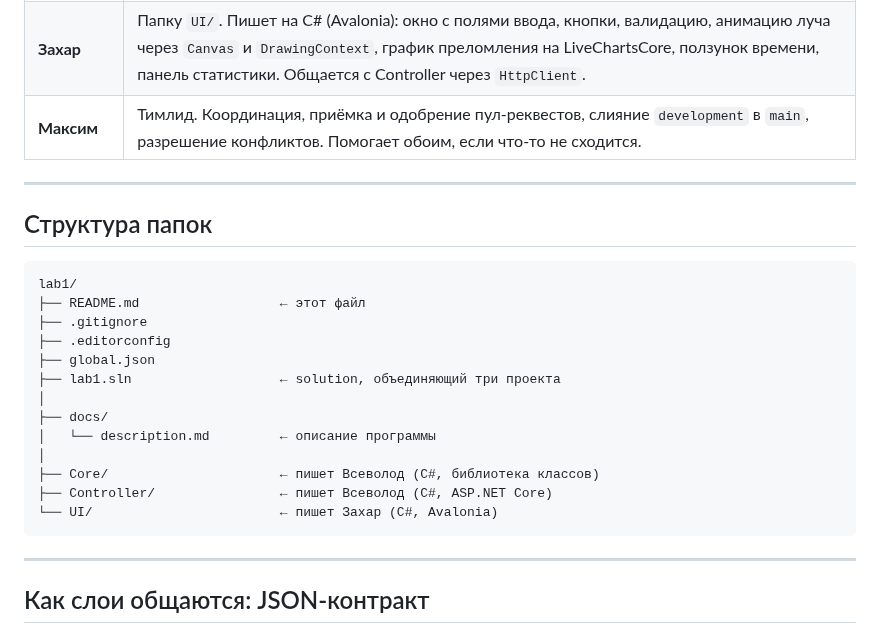
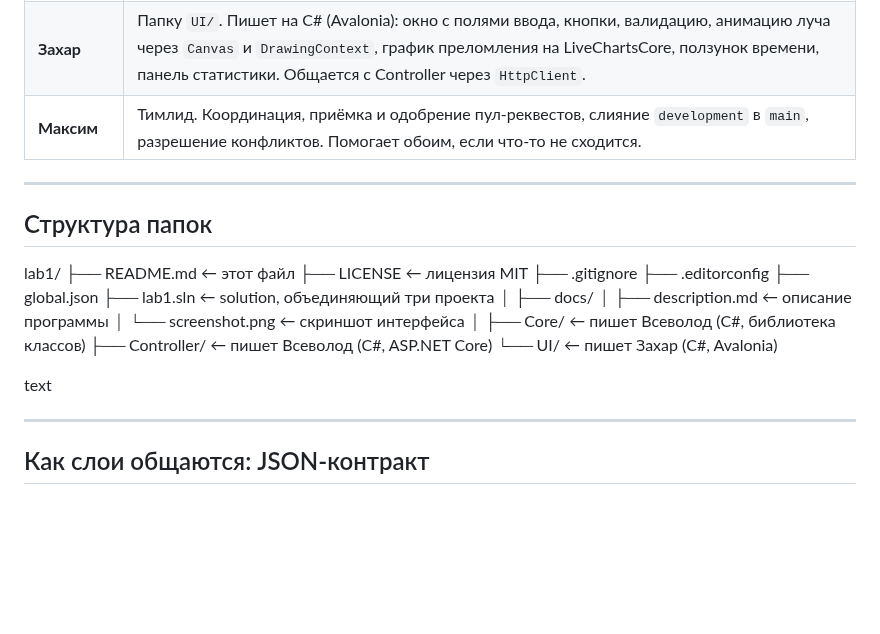
Before and after one commit to lab-VPE/lab1, a Markdown page: README.md, the part around one of its changes. Rendered like a GitHub page; blank space fills up the shorter version.

````diff
--- a/README.md
+++ b/README.md
@@ -52,25 +53,27 @@
 | **Всеволод** | Папки `Core/` и `Controller/`. Пишет на C#: парсер формул, проверку корректности, движок расчёта траектории луча, статистику. Controller — ASP.NET Core сервер с двумя эндпоинтами. |
 | **Захар** | Папку `UI/`. Пишет на C# (Avalonia): окно с полями ввода, кнопки, валидацию, анимацию луча через `Canvas` и `DrawingContext`, график преломления на LiveChartsCore, ползунок времени, панель статистики. Общается с Controller через `HttpClient`. |
 | **Максим** | Тимлид. Координация, приёмка и одобрение пул-реквестов, слияние `development` в `main`, разрешение конфликтов. Помогает обоим, если что-то не сходится. |
+
 ---
 
 ## Структура папок
-
-```
 lab1/
-├── README.md                  ← этот файл
+├── README.md ← этот файл
+├── LICENSE ← лицензия MIT
 ├── .gitignore
 ├── .editorconfig
 ├── global.json
-├── lab1.sln                   ← solution, объединяющий три проекта
+├── lab1.sln ← solution, объединяющий три проекта
 │
 ├── docs/
-│   └── description.md         ← описание программы
+│ ├── description.md ← описание программы
+│ └── screenshot.png ← скриншот интерфейса
 │
-├── Core/                      ← пишет Всеволод (C#, библиотека классов)
-├── Controller/                ← пишет Всеволод (C#, ASP.NET Core)
-└── UI/                        ← пишет Захар (C#, Avalonia)
-```
+├── Core/ ← пишет Всеволод (C#, библиотека классов)
+├── Controller/ ← пишет Всеволод (C#, ASP.NET Core)
+└── UI/ ← пишет Захар (C#, Avalonia)
+
+text
 
 ---
 
````
Also changed, not shown: other parts of README.md (+68 -80 lines), docs/screenshot.png, 6 other files.
